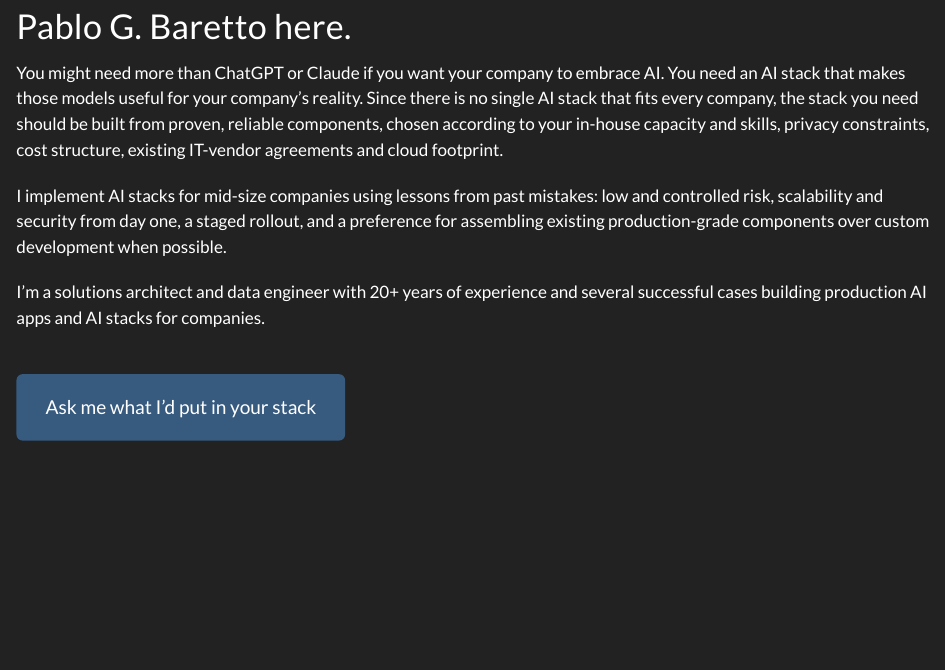
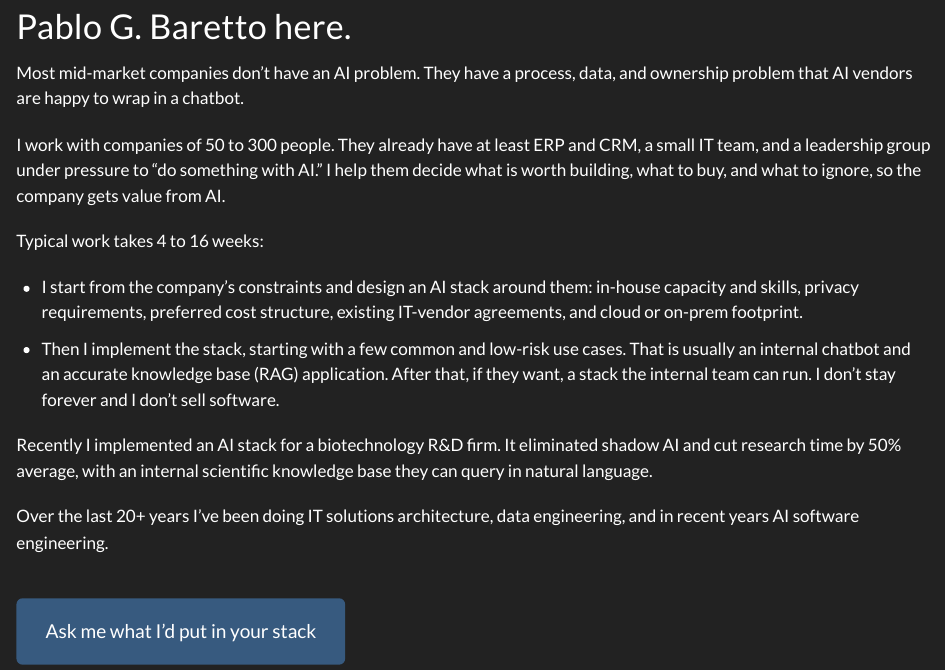
Before and after one commit to pablograba/tectible.co, a Quarto document (index.qmd): the page in a window 1100 px wide, from 270 px down. Rendered offline with R 4.5, knitr and Pandoc in place of Quarto, with nearby package versions.

Commit message:
Update the home page around mid-market AI advisory work.
Co-authored-by: Cursor <cursoragent@cursor.com>

```diff
--- a/_quarto.yml
+++ b/_quarto.yml
@@ -10,7 +10,7 @@ project:
 
 website:
   title: "Pablo G. Baretto"
-  description: "I implement AI stacks for mid-size companies from proven, reliable components—chosen for in-house capacity, privacy, cost, vendor agreements, and cloud footprint."
+  description: "Most mid-market companies don’t have an AI problem. They have a process, data, and ownership problem that AI vendors are happy to wrap in a chatbot."
   site-url: "https://tectible.co"
   image: "/images/pablo_baretto_headshot.jpg"
   favicon: "favicon.png"
--- a/index.qmd
+++ b/index.qmd
@@ -1,7 +1,7 @@
 ---
 pagetitle: "AI Stacks for Mid-Size Companies"
 title: "Pablo G. Baretto"
-description: "I implement AI stacks for mid-size companies from proven, reliable components—chosen for in-house capacity, privacy, cost, vendor agreements, and cloud footprint."
+description: "Most mid-market companies don’t have an AI problem. They have a process, data, and ownership problem that AI vendors are happy to wrap in a chatbot."
 image: "/images/pablo_baretto_headshot.jpg"
 include-in-header:
   - text: |
@@ -20,11 +20,18 @@ include-in-header:
 ::: {.g-col-12 .g-col-md-9 .hero-copy}
 # Pablo G. Baretto here.
 
-You might need more than ChatGPT or Claude if you want your company to embrace AI. You need an AI stack that makes those models useful for your company’s reality. Since there is no single AI stack that fits every company, the stack you need should be built from proven, reliable components, chosen according to your in-house capacity and skills, privacy constraints, cost structure, existing IT-vendor agreements and cloud footprint.
+Most mid-market companies don’t have an AI problem. They have a process, data, and ownership problem that AI vendors are happy to wrap in a chatbot.
 
-I implement AI stacks for mid-size companies using lessons from past mistakes: low and controlled risk, scalability and security from day one, a staged rollout, and a preference for assembling existing production-grade components over custom development when possible.
+I work with companies of 50 to 300 people. They already have at least ERP and CRM, a small IT team, and a leadership group under pressure to “do something with AI.” I help them decide what is worth building, what to buy, and what to ignore, so the company gets value from AI.
 
-I’m a solutions architect and data engineer with 20+ years of experience and several successful cases building production AI apps and AI stacks for companies.
+Typical work takes 4 to 16 weeks:
+
+- I start from the company’s constraints and design an AI stack around them: in-house capacity and skills, privacy requirements, preferred cost structure, existing IT-vendor agreements, and cloud or on-prem footprint.
+- Then I implement the stack, starting with a few common and low-risk use cases. That is usually an internal chatbot and an accurate knowledge base (RAG) application. After that, if they want, a stack the internal team can run. I don’t stay forever and I don’t sell software.
+
+Recently I implemented an AI stack for a biotechnology R&D firm. It eliminated shadow AI and cut research time by 50% average, with an internal scientific knowledge base they can query in natural language.
+
+Over the last 20+ years I’ve been doing IT solutions architecture, data engineering, and in recent years AI software engineering.
 
 [Ask me what I’d put in your stack](#){.btn .btn-primary .btn-lg .consultation-cta data-tally-open="eqKl2J" data-tally-emoji-text="👋" data-tally-emoji-animation="wave"}
 :::
```
Also changed, not shown: styles.css (+10 -1 lines), _includes/seo-jsonld.html.
